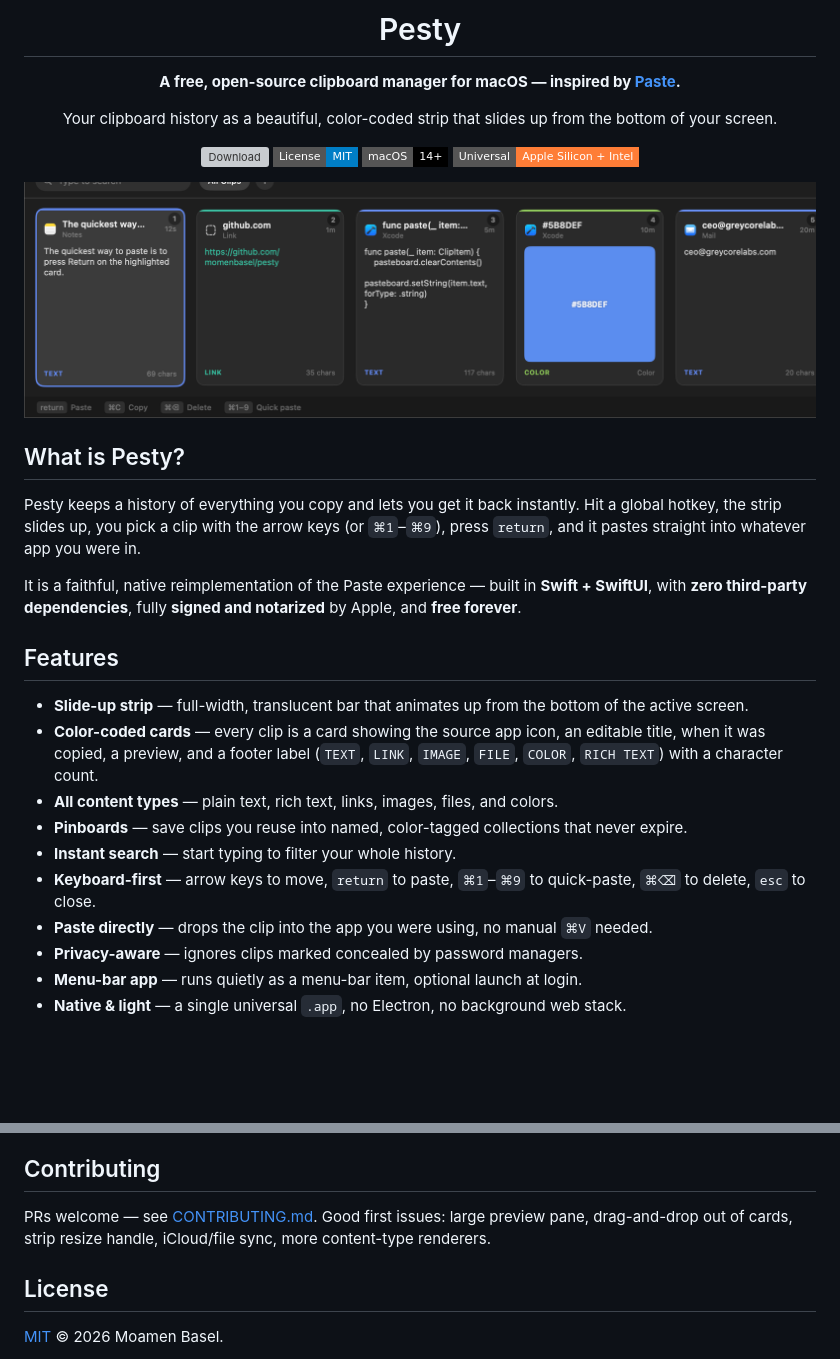
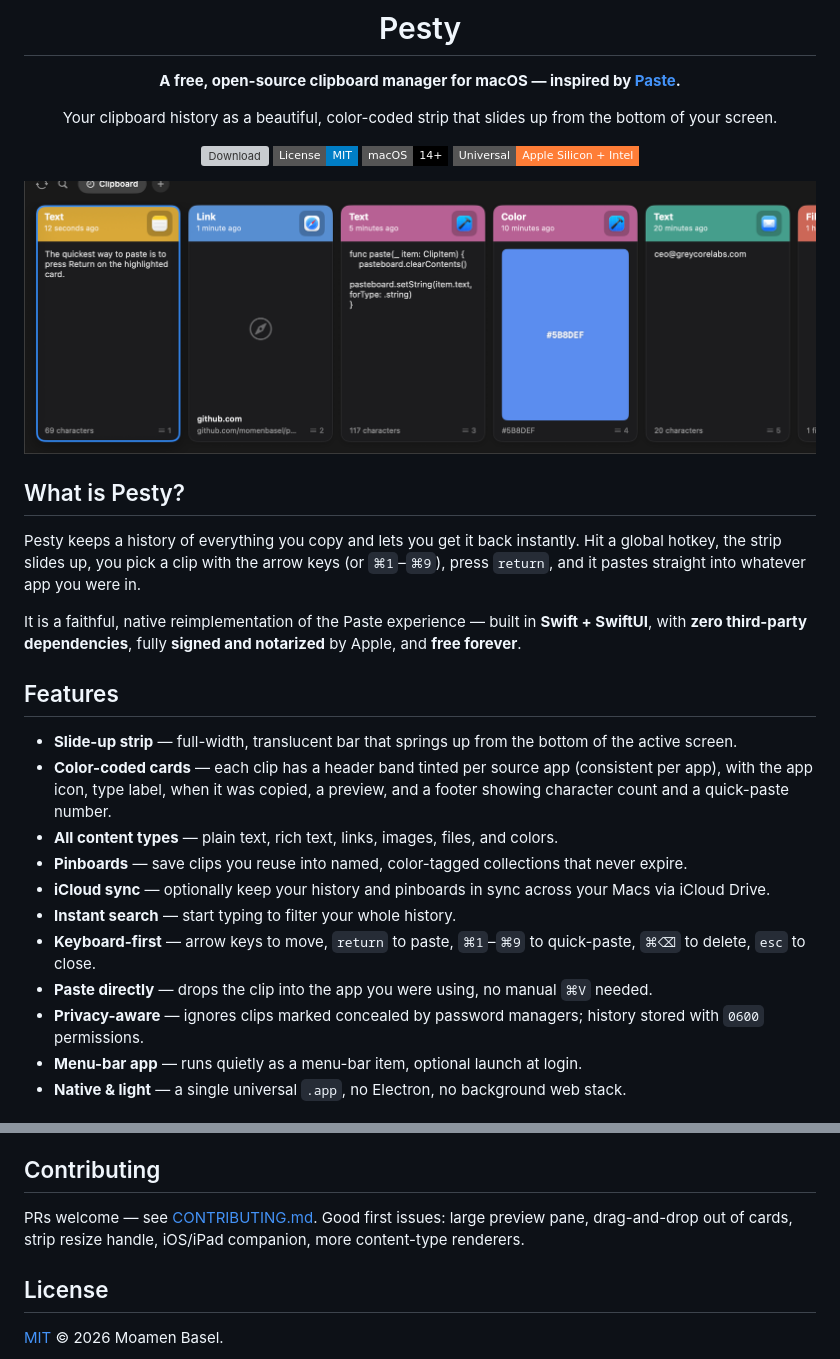
Before and after one commit to momenbasel/pesty, a Markdown page: README.md, 2 parts joined by grey strips. GitHub-like rendering; pictures changed too: docs/assets/screenshot-strip.png; badges without logos; blank space fills up the shorter version; grey boxes are pictures that could not be loaded.

```diff
--- a/README.md
+++ b/README.md
@@ -25,14 +25,15 @@ It is a faithful, native reimplementation of the Paste experience — built in *
 
 ## Features
 
-- **Slide-up strip** — full-width, translucent bar that animates up from the bottom of the active screen.
-- **Color-coded cards** — every clip is a card showing the source app icon, an editable title, when it was copied, a preview, and a footer label (`TEXT`, `LINK`, `IMAGE`, `FILE`, `COLOR`, `RICH TEXT`) with a character count.
+- **Slide-up strip** — full-width, translucent bar that springs up from the bottom of the active screen.
+- **Color-coded cards** — each clip has a header band tinted per source app (consistent per app), with the app icon, type label, when it was copied, a preview, and a footer showing character count and a quick-paste number.
 - **All content types** — plain text, rich text, links, images, files, and colors.
 - **Pinboards** — save clips you reuse into named, color-tagged collections that never expire.
+- **iCloud sync** — optionally keep your history and pinboards in sync across your Macs via iCloud Drive.
 - **Instant search** — start typing to filter your whole history.
 - **Keyboard-first** — arrow keys to move, `return` to paste, `⌘1`–`⌘9` to quick-paste, `⌘⌫` to delete, `esc` to close.
 - **Paste directly** — drops the clip into the app you were using, no manual `⌘V` needed.
-- **Privacy-aware** — ignores clips marked concealed by password managers.
+- **Privacy-aware** — ignores clips marked concealed by password managers; history stored with `0600` permissions.
 - **Menu-bar app** — runs quietly as a menu-bar item, optional launch at login.
 - **Native & light** — a single universal `.app`, no Electron, no background web stack.
 
@@ -114,7 +115,7 @@ Pesty reimplements the parts of Paste people use every day — the strip, color-
 
 ## Contributing
 
-PRs welcome — see [CONTRIBUTING.md](CONTRIBUTING.md). Good first issues: large preview pane, drag-and-drop out of cards, strip resize handle, iCloud/file sync, more content-type renderers.
+PRs welcome — see [CONTRIBUTING.md](CONTRIBUTING.md). Good first issues: large preview pane, drag-and-drop out of cards, strip resize handle, iOS/iPad companion, more content-type renderers.
 
 ## License
 
```
Also changed, not shown: CHANGELOG.md (+22 -0 lines), HANDOFF.md (+1 -0 lines), 9 other files.
